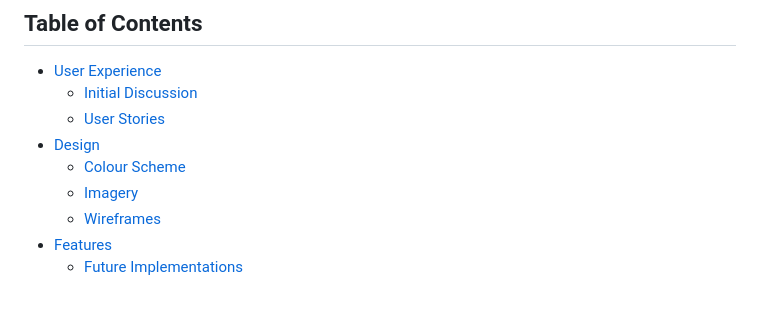
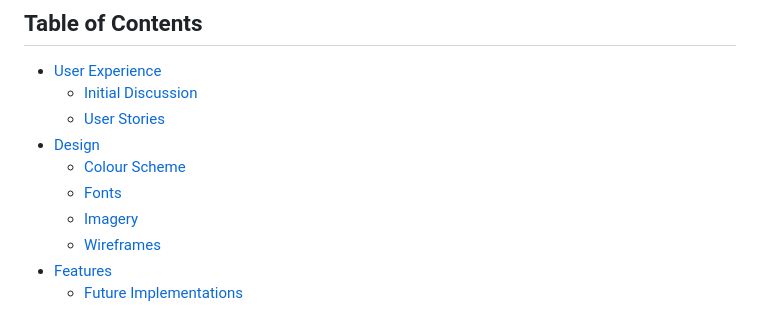
Before and after one commit to lewisjones37/afan-valley-fitness, a Markdown page: README.md, the part around the change. Drawn GitHub-style.

Commit message:
update table of contents for readme

```diff
--- a/README.md
+++ b/README.md
@@ -10,6 +10,7 @@ A responsive website showcases Afan Valley Fitness' excerice facilities
   - [User Stories](#user-stories)
 - [Design](#design)
   - [Colour Scheme](#colour-scheme)
+  - [Fonts](#fonts)
   - [Imagery](#imagery)
   - [Wireframes](#wireframes)
 - [Features](#features)
```
